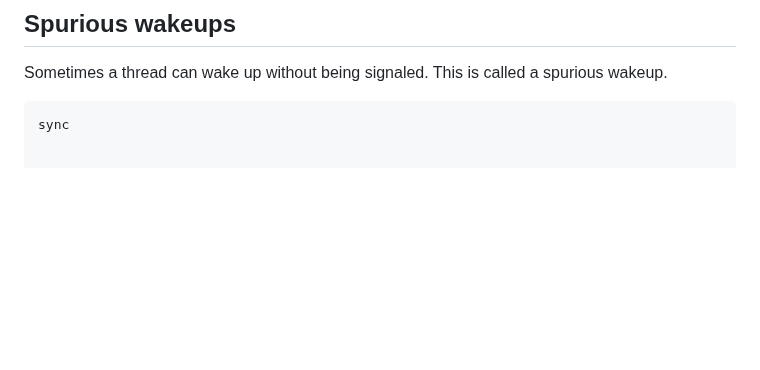
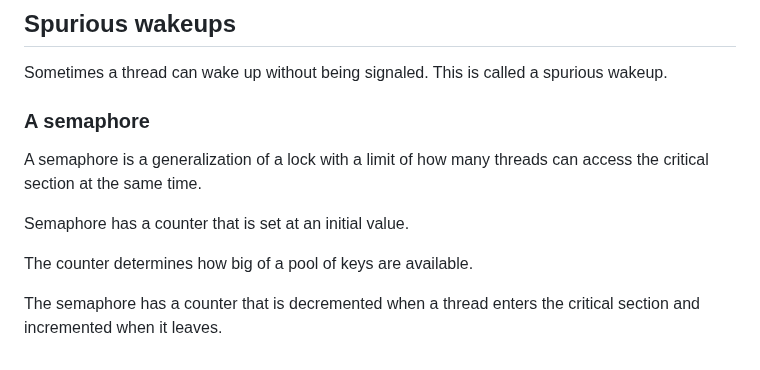
Before and after one commit to nimrossum/pcpp, a Markdown page: notes/notes.md, the part around the change. GitHub-like rendering; blank space fills up the shorter version.

Commit message:
Describe semaphore

````diff
--- a/notes/notes.md
+++ b/notes/notes.md
@@ -213,5 +213,12 @@ In this course, fairness is the lack of starvation.
 
 Sometimes a thread can wake up without being signaled. This is called a spurious wakeup.
 
-```java
-sync
+### A semaphore
+
+A semaphore is a generalization of a lock with a limit of how many threads can access the critical section at the same time.
+
+Semaphore has a counter that is set at an initial value.
+
+The counter determines how big of a pool of keys are available.
+
+The semaphore has a counter that is decremented when a thread enters the critical section and incremented when it leaves.
````
